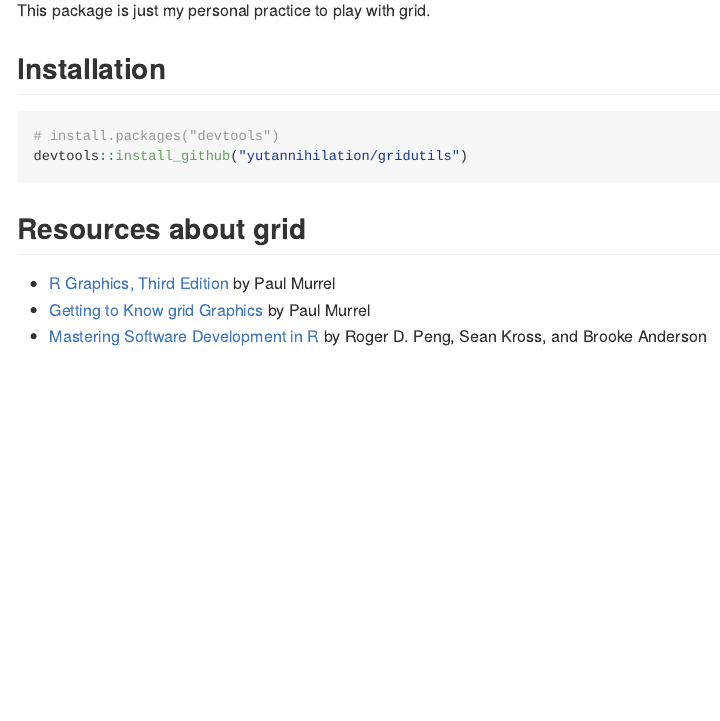
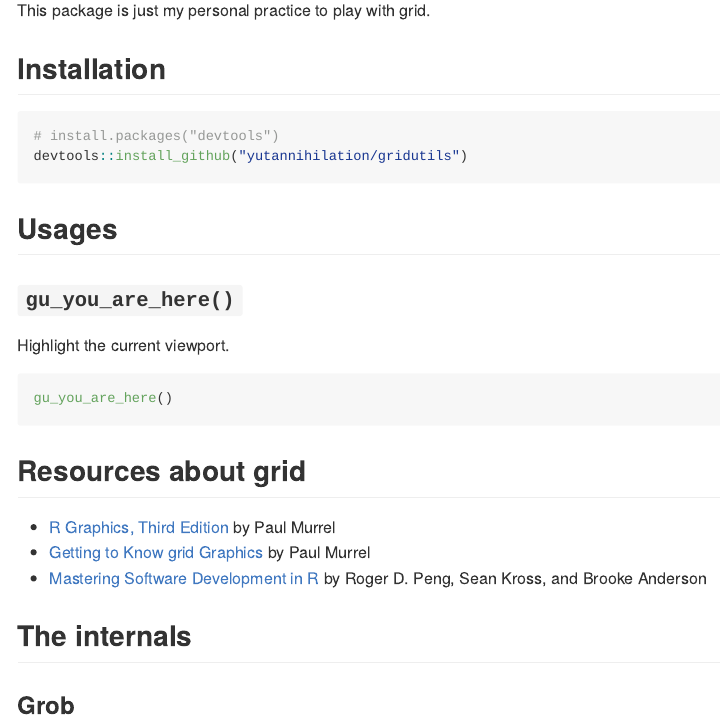
Before and after one commit to yutannihilation/gridutils, an R Markdown document (README.Rmd): the page in a window 1100 px wide, from 110 px down. The pictures show the output file README.md that the author committed with the source, drawn offline in the style of GitHub.

Commit message:
Update README

````diff
--- a/README.Rmd
+++ b/README.Rmd
@@ -25,8 +25,23 @@ This package is just my personal practice to play with grid.
 # install.packages("devtools")
 devtools::install_github("yutannihilation/gridutils")
 ```
+
+## Usages
+
+### `gu_you_are_here()`
+
+Highlight the current viewport.
+
+```{r eval=FALSE}
+gu_you_are_here()
+```
+
 ## Resources about grid
 
 * [R Graphics, Third Edition](https://www.crcpress.com/R-Graphics-Third-Edition/Murrell/p/book/9781498789059) by Paul Murrel
 * [Getting to Know grid Graphics](https://www.stat.auckland.ac.nz/~paul/useR2015-grid/grid-slides.html) by Paul Murrel
 * [Mastering Software Development in R](https://bookdown.org/rdpeng/RProgDA/the-grid-package.html) by Roger D. Peng, Sean Kross, and Brooke Anderson
+
+## The internals
+
+### Grob
````
Also changed, not shown: README.md.
